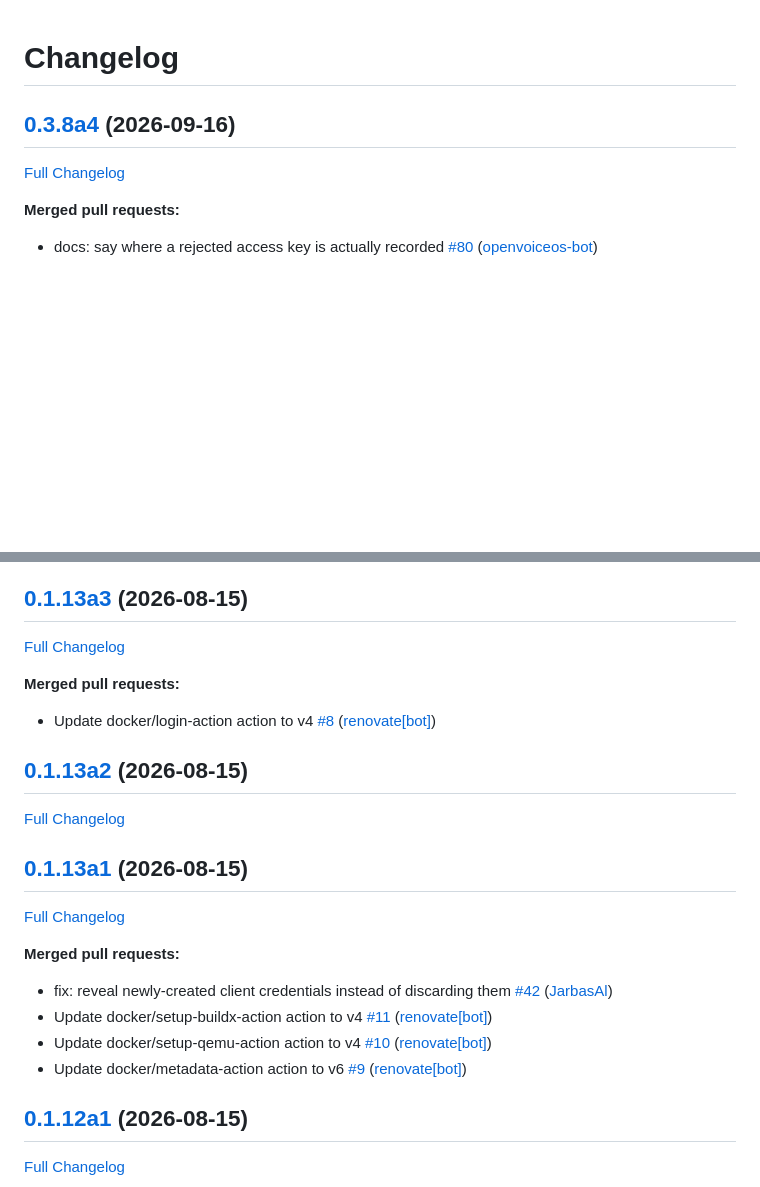
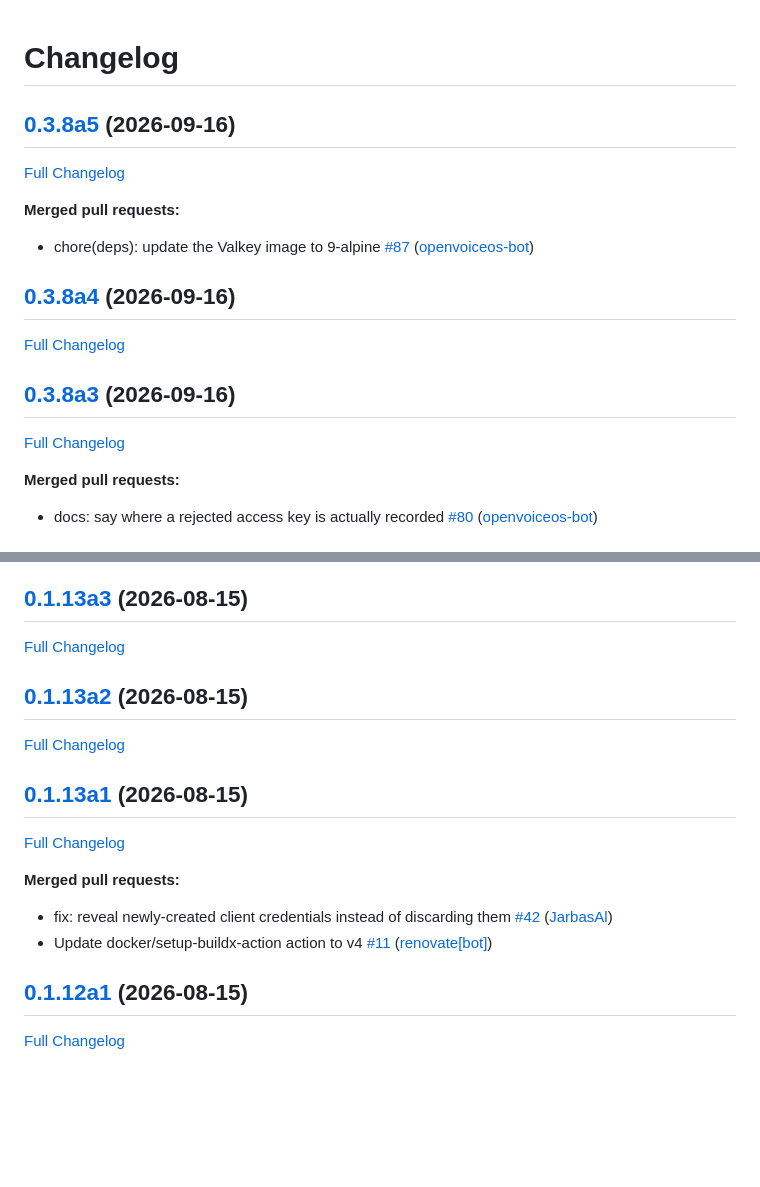
Before and after one commit to JarbasHiveMind/hivemind-admin-panel, a Markdown page: CHANGELOG.md, 2 parts joined by grey strips. GitHub-like rendering; blank space fills up the shorter version.

Commit message:
Update Changelog

```diff
--- a/CHANGELOG.md
+++ b/CHANGELOG.md
@@ -1,8 +1,20 @@
 # Changelog
+
+## [0.3.8a5](https://github.com/JarbasHiveMind/hivemind-admin-panel/tree/0.3.8a5) (2026-09-16)
+
+[Full Changelog](https://github.com/JarbasHiveMind/hivemind-admin-panel/compare/0.3.8a4...0.3.8a5)
+
+**Merged pull requests:**
+
+- chore\(deps\): update the Valkey image to 9-alpine [\#87](https://github.com/JarbasHiveMind/hivemind-admin-panel/pull/87) ([openvoiceos-bot](https://github.com/openvoiceos-bot))
 
 ## [0.3.8a4](https://github.com/JarbasHiveMind/hivemind-admin-panel/tree/0.3.8a4) (2026-09-16)
 
-[Full Changelog](https://github.com/JarbasHiveMind/hivemind-admin-panel/compare/0.3.8a2...0.3.8a4)
+[Full Changelog](https://github.com/JarbasHiveMind/hivemind-admin-panel/compare/0.3.8a3...0.3.8a4)
+
+## [0.3.8a3](https://github.com/JarbasHiveMind/hivemind-admin-panel/tree/0.3.8a3) (2026-09-16)
+
+[Full Changelog](https://github.com/JarbasHiveMind/hivemind-admin-panel/compare/0.3.8a2...0.3.8a3)
 
 **Merged pull requests:**
 
@@ -217,10 +229,6 @@
 
 [Full Changelog](https://github.com/JarbasHiveMind/hivemind-admin-panel/compare/0.1.13a2...0.1.13a3)
 
-**Merged pull requests:**
-
-- Update docker/login-action action to v4 [\#8](https://github.com/JarbasHiveMind/hivemind-admin-panel/pull/8) ([renovate[bot]](https://github.com/apps/renovate))
-
 ## [0.1.13a2](https://github.com/JarbasHiveMind/hivemind-admin-panel/tree/0.1.13a2) (2026-08-15)
 
 [Full Changelog](https://github.com/JarbasHiveMind/hivemind-admin-panel/compare/0.1.13a1...0.1.13a2)
@@ -233,8 +241,6 @@
 
 - fix: reveal newly-created client credentials instead of discarding them [\#42](https://github.com/JarbasHiveMind/hivemind-admin-panel/pull/42) ([JarbasAl](https://github.com/JarbasAl))
 - Update docker/setup-buildx-action action to v4 [\#11](https://github.com/JarbasHiveMind/hivemind-admin-panel/pull/11) ([renovate[bot]](https://github.com/apps/renovate))
-- Update docker/setup-qemu-action action to v4 [\#10](https://github.com/JarbasHiveMind/hivemind-admin-panel/pull/10) ([renovate[bot]](https://github.com/apps/renovate))
-- Update docker/metadata-action action to v6 [\#9](https://github.com/JarbasHiveMind/hivemind-admin-panel/pull/9) ([renovate[bot]](https://github.com/apps/renovate))
 
 ## [0.1.12a1](https://github.com/JarbasHiveMind/hivemind-admin-panel/tree/0.1.12a1) (2026-08-15)
 
```
